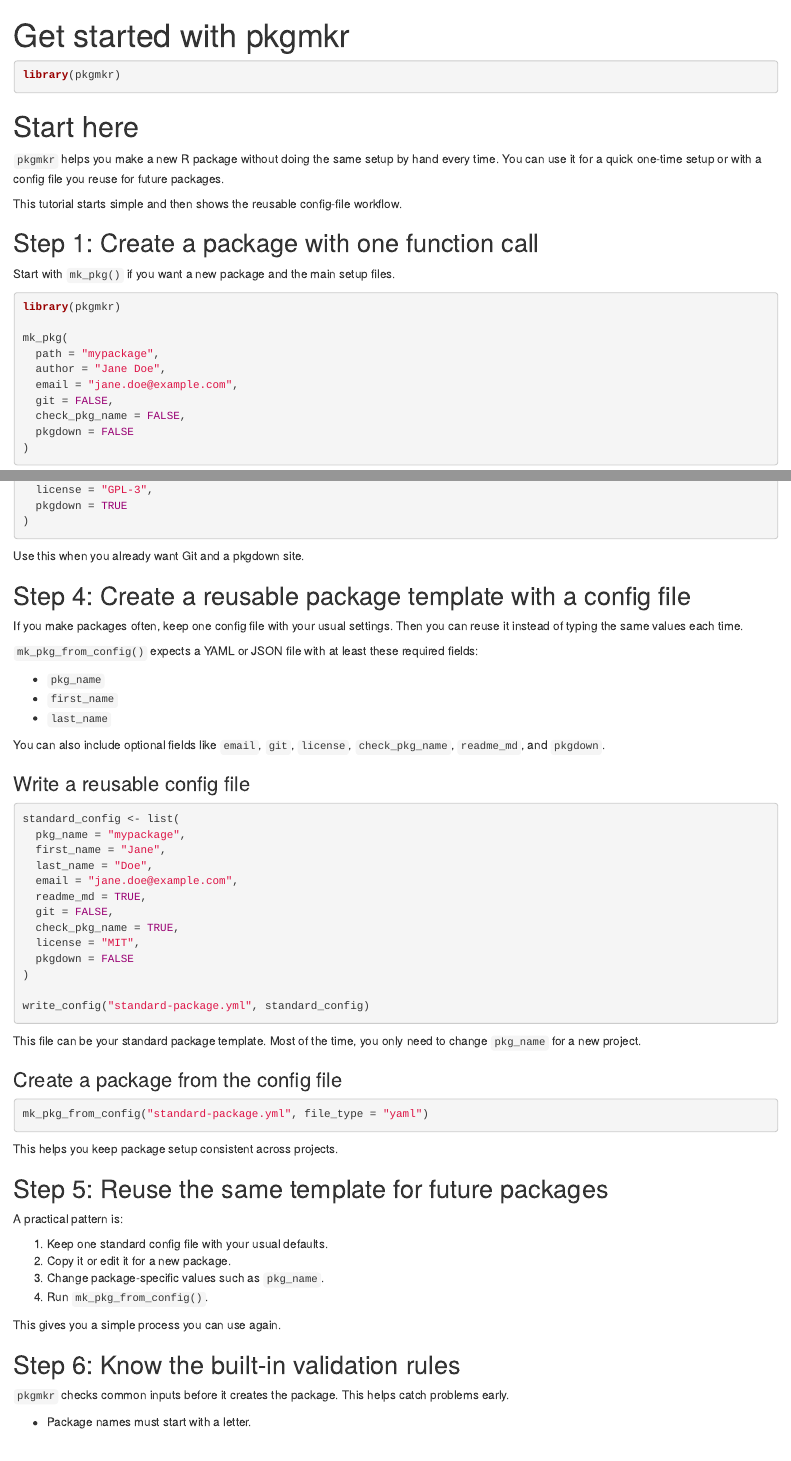
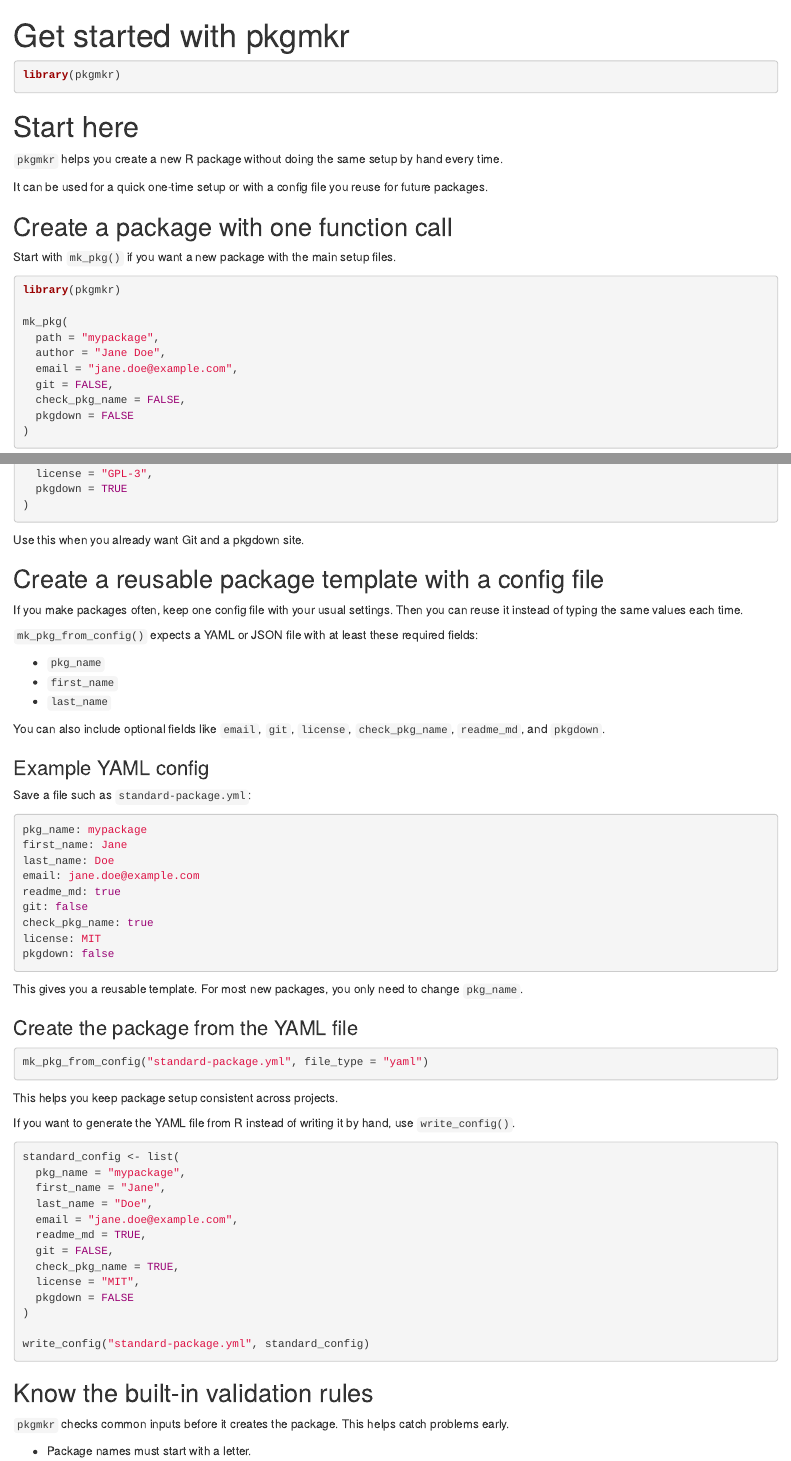
Before and after one commit to sdhutchins/pkgmkr, an R Markdown document (vignettes/articles/pkgmkr.Rmd): the page in a window 1100 px wide, from its top, and a second part further down, joined at a grey line. Rendered offline with R 4.5, knitr and Pandoc, with nearby package versions.

Commit message:
Update README and documentation for pkgmkr.

````diff
--- a/vignettes/articles/pkgmkr.Rmd
+++ b/vignettes/articles/pkgmkr.Rmd
@@ -15,15 +15,15 @@ library(pkgmkr)
 
 # Start here
 
-`pkgmkr` helps you make a new R package without doing the same setup by hand
-every time. You can use it for a quick one-time setup or with a config file you
+`pkgmkr` helps you create a new R package without doing the same setup by hand
+every time.
+
+It can be used for a quick one-time setup or with a config file you
 reuse for future packages.
 
-This tutorial starts simple and then shows the reusable config-file workflow.
+## Create a package with one function call
 
-## Step 1: Create a package with one function call
-
-Start with `mk_pkg()` if you want a new package and the main setup files.
+Start with `mk_pkg()` if you want a new package with the main setup files.
 
 ```{r eval = FALSE}
 library(pkgmkr)
@@ -88,7 +88,7 @@ mk_pkg(
 
 Use this when you already want Git and a pkgdown site.
 
-## Step 4: Create a reusable package template with a config file
+## Create a reusable package template with a config file
 
 If you make packages often, keep one config file with your usual settings. Then
 you can reuse it instead of typing the same values each time.
@@ -103,7 +103,35 @@ fields:
 You can also include optional fields like `email`, `git`, `license`,
 `check_pkg_name`, `readme_md`, and `pkgdown`.
 
-### Write a reusable config file
+### Example YAML config
+
+Save a file such as `standard-package.yml`:
+
+```yaml
+pkg_name: mypackage
+first_name: Jane
+last_name: Doe
+email: jane.doe@example.com
+readme_md: true
+git: false
+check_pkg_name: true
+license: MIT
+pkgdown: false
+```
+
+This gives you a reusable template. For most new packages, you only need to
+change `pkg_name`.
+
+### Create the package from the YAML file
+
+```{r eval = FALSE}
+mk_pkg_from_config("standard-package.yml", file_type = "yaml")
+```
+
+This helps you keep package setup consistent across projects.
+
+If you want to generate the YAML file from R instead of writing it by hand, use
+`write_config()`.
 
 ```{r eval = FALSE}
 standard_config <- list(
@@ -121,29 +149,7 @@ standard_config <- list(
 write_config("standard-package.yml", standard_config)
 ```
 
-This file can be your standard package template. Most of the time, you only
-need to change `pkg_name` for a new project.
-
-### Create a package from the config file
-
-```{r eval = FALSE}
-mk_pkg_from_config("standard-package.yml", file_type = "yaml")
-```
-
-This helps you keep package setup consistent across projects.
-
-## Step 5: Reuse the same template for future packages
-
-A practical pattern is:
-
-1. Keep one standard config file with your usual defaults.
-2. Copy it or edit it for a new package.
-3. Change package-specific values such as `pkg_name`.
-4. Run `mk_pkg_from_config()`.
-
-This gives you a simple process you can use again.
-
-## Step 6: Know the built-in validation rules
+## Know the built-in validation rules
 
 `pkgmkr` checks common inputs before it creates the package. This helps catch
 problems early.
````
Also changed, not shown: README.md, docs/pkgdown.yml, vignettes/articles/pkgmkr.Rmd (6 more changed lines), 4 other files.
